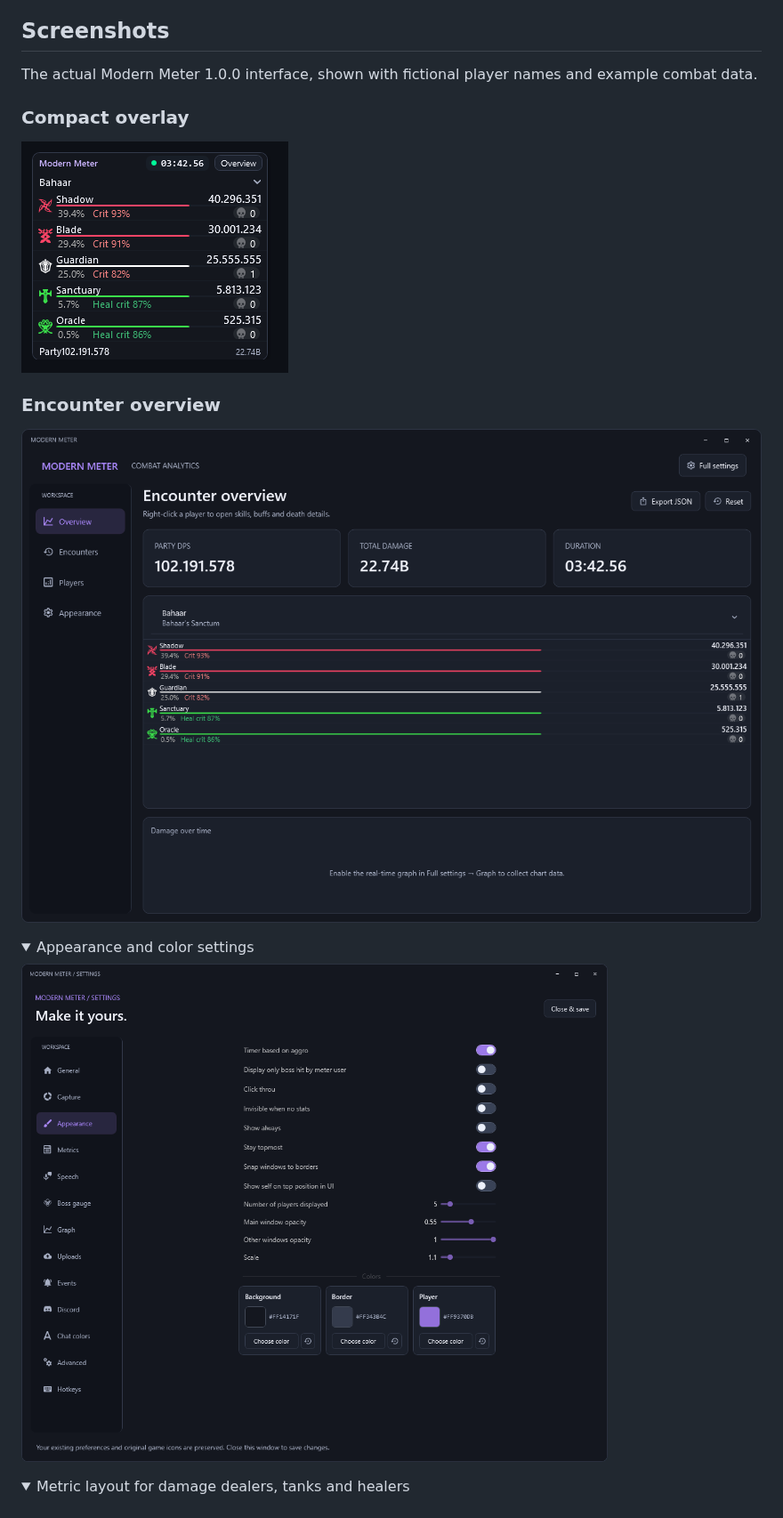
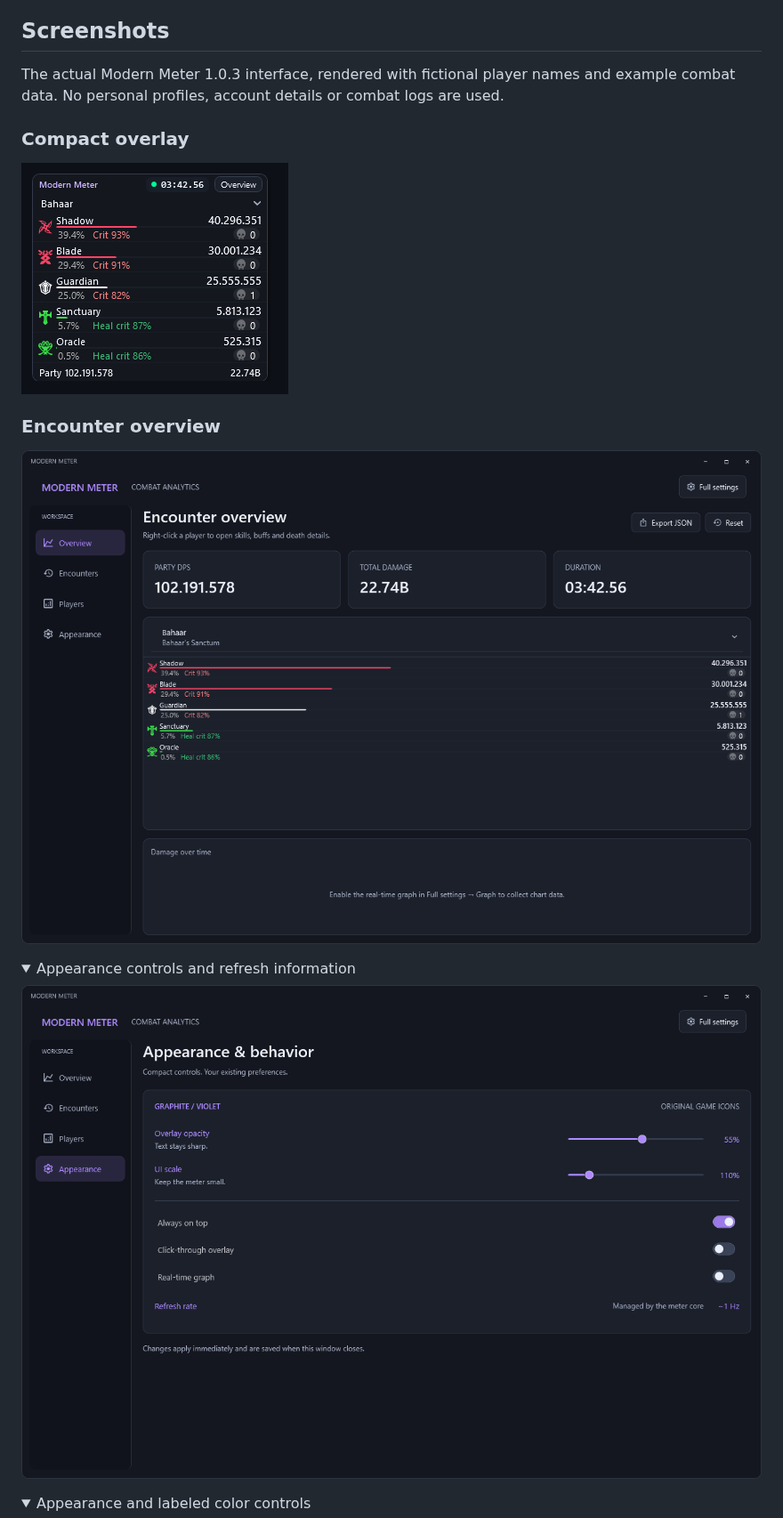
Before and after one commit to Volframid/modern-meter, a Markdown page: README.md, the part around one of its changes. Shown at 89% size. Drawn GitHub-style; pictures changed too: docs/screenshots/appearance-controls.png (added), docs/screenshots/compact-meter.png, docs/screenshots/encounter-overview.png; folded sections open.

Commit message:
Release Modern Meter v1.0.3

```diff
--- a/README.md
+++ b/README.md
@@ -24,23 +24,23 @@ Graph collection is **off by default**. Enable it in Full settings → Graph if
 
 ## Screenshots
 
-The actual Modern Meter 1.0.0 interface, shown with fictional player names and example combat data.
+The actual Modern Meter 1.0.3 interface, rendered with fictional player names and example combat data. No personal profiles, account details or combat logs are used.
 
 ### Compact overlay
 
-![Compact Modern Meter overlay with player DPS, critical rates, deaths and combat timer](docs/screenshots/compact-meter.png)
+![Compact overlay with exact DPS, a combat indicator and deaths in slot 5](https://raw.githubusercontent.com/Volframid/modern-meter/main/docs/screenshots/compact-meter.png)
 
 ### Encounter overview
 
-![Modern Meter encounter overview with party DPS and player statistics](docs/screenshots/encounter-overview.png)
+![Encounter overview and individual player statistics](https://raw.githubusercontent.com/Volframid/modern-meter/main/docs/screenshots/encounter-overview.png)
 
 <details>
-<summary>Appearance and color settings</summary>
+<summary>Appearance controls and refresh information</summary>
 
-![Appearance settings with opacity, scale, visibility controls and labeled color pickers](docs/screenshots/appearance-settings.png)
+![Opacity, scale and the core-managed statistics refresh](https://raw.githubusercontent.com/Volframid/modern-meter/main/docs/screenshots/appearance-controls.png)
 
 </details>
 
 <details>
-<summary>Metric layout for damage dealers, tanks and healers</summary>
+<summary>Appearance and labeled color controls</summary>
 
```
Also changed, not shown: other parts of README.md (+16 -2 lines), docs/screenshots/metric-layout.png, docs/screenshots/russian-settings.png (added), 5 other files.
